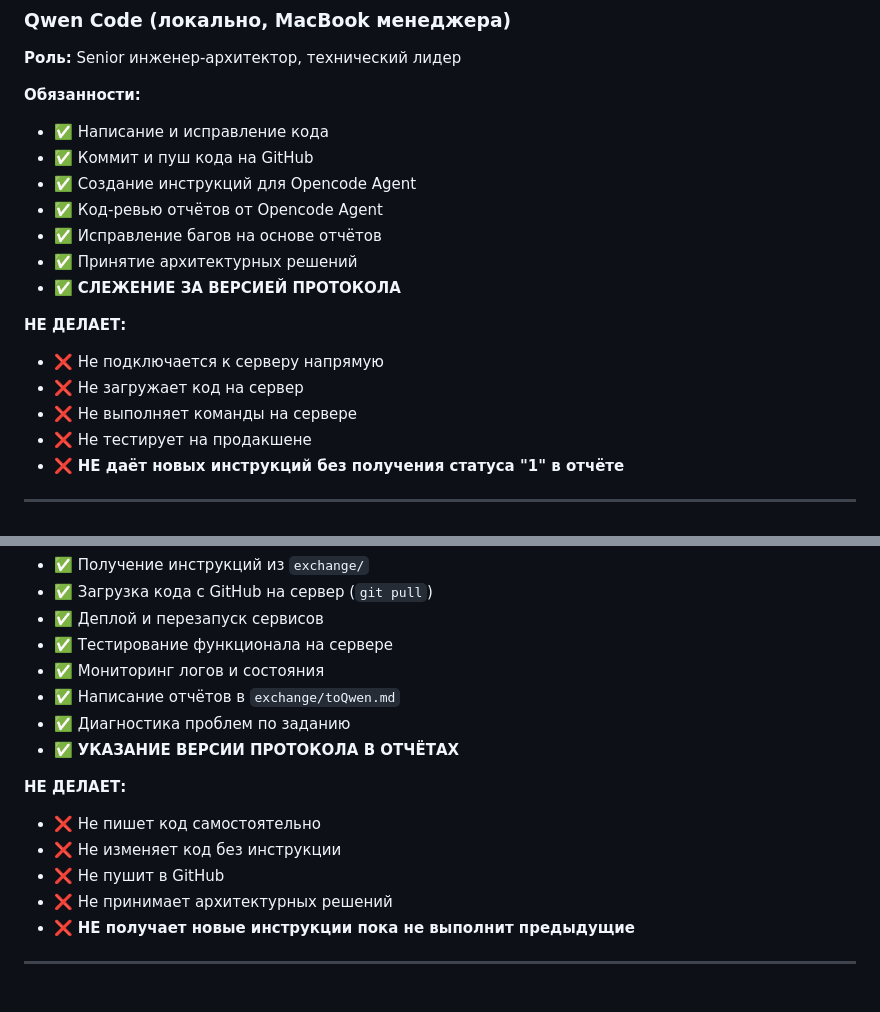
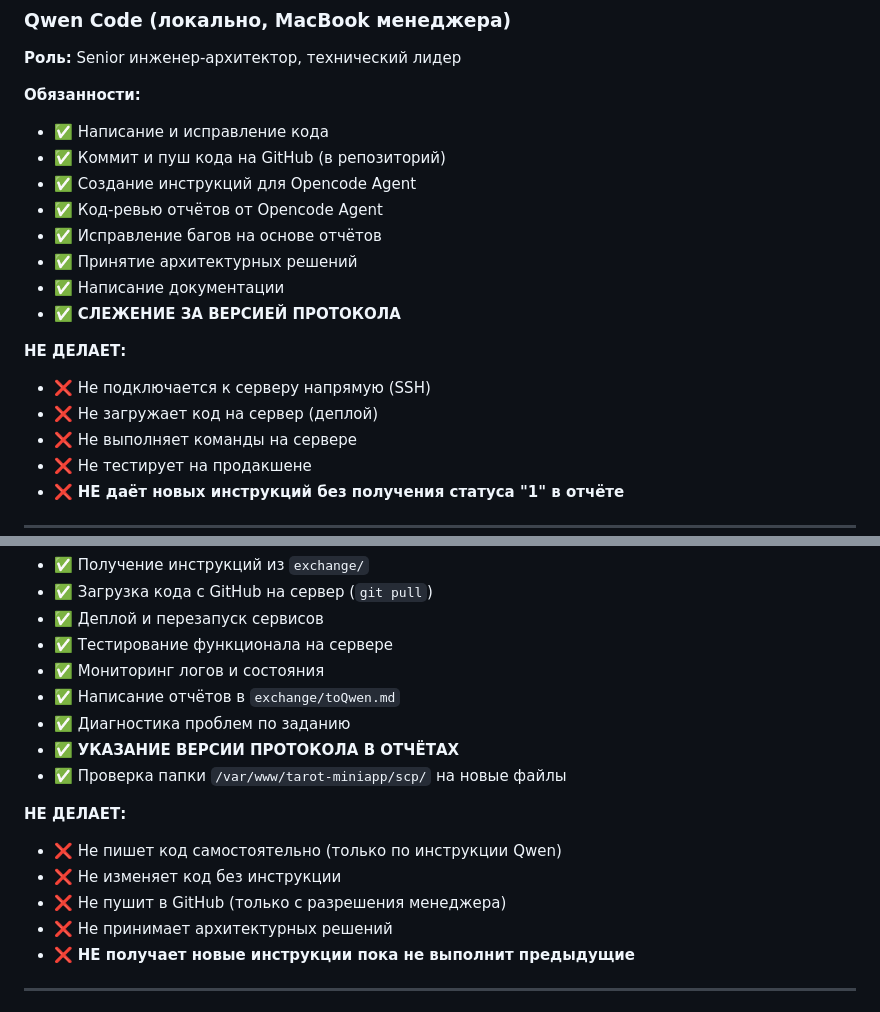
Before and after one commit to adolfass/miniapp_taro, a Markdown page: PROTOCOL.md, 2 parts joined by grey strips. Rendered like a GitHub page.

```diff
--- a/PROTOCOL.md
+++ b/PROTOCOL.md
@@ -14,16 +14,17 @@
 
 **Обязанности:**
 - ✅ Написание и исправление кода
-- ✅ Коммит и пуш кода на GitHub
+- ✅ Коммит и пуш кода на GitHub (в репозиторий)
 - ✅ Создание инструкций для Opencode Agent
 - ✅ Код-ревью отчётов от Opencode Agent
 - ✅ Исправление багов на основе отчётов
 - ✅ Принятие архитектурных решений
+- ✅ Написание документации
 - ✅ **СЛЕЖЕНИЕ ЗА ВЕРСИЕЙ ПРОТОКОЛА**
 
 **НЕ ДЕЛАЕТ:**
-- ❌ Не подключается к серверу напрямую
-- ❌ Не загружает код на сервер
+- ❌ Не подключается к серверу напрямую (SSH)
+- ❌ Не загружает код на сервер (деплой)
 - ❌ Не выполняет команды на сервере
 - ❌ Не тестирует на продакшене
 - ❌ **НЕ даёт новых инструкций без получения статуса "1" в отчёте**
@@ -43,11 +44,12 @@
 - ✅ Написание отчётов в `exchange/toQwen.md`
 - ✅ Диагностика проблем по заданию
 - ✅ **УКАЗАНИЕ ВЕРСИИ ПРОТОКОЛА В ОТЧЁТАХ**
+- ✅ Проверка папки `/var/www/tarot-miniapp/scp/` на новые файлы
 
 **НЕ ДЕЛАЕТ:**
-- ❌ Не пишет код самостоятельно
+- ❌ Не пишет код самостоятельно (только по инструкции Qwen)
 - ❌ Не изменяет код без инструкции
-- ❌ Не пушит в GitHub
+- ❌ Не пушит в GitHub (только с разрешения менеджера)
 - ❌ Не принимает архитектурных решений
 - ❌ **НЕ получает новые инструкции пока не выполнит предыдущие**
 
```
Also changed, not shown: other parts of PROTOCOL.md (+54 -27 lines).
